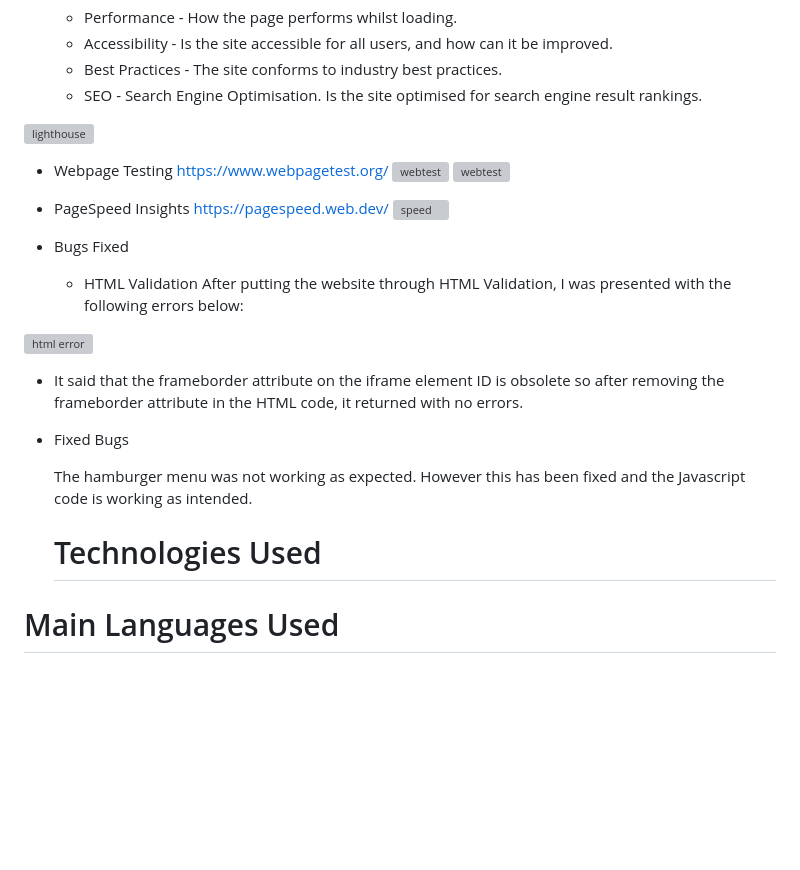
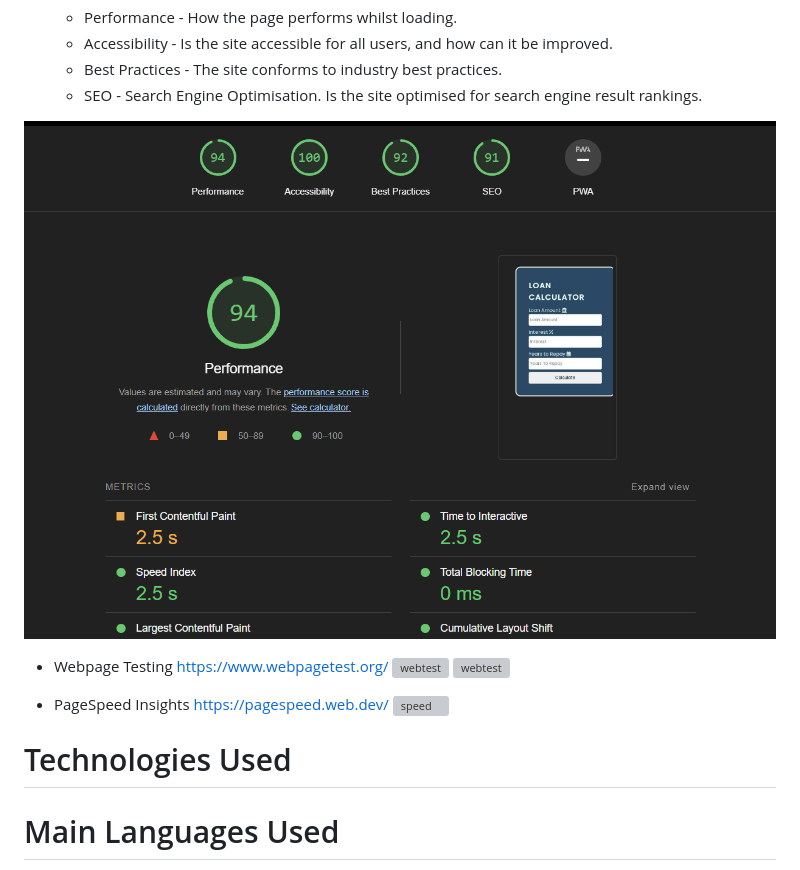
Before and after one commit to Code-Institute-Submissions/RHoganD-LoanCalculator, a Markdown page: README.md, the part around one of its changes. GitHub-like rendering; pictures changed too: asset/images/readme-images/lighthouse.png (added); blank space fills up the shorter version; grey boxes are pictures that could not be loaded.

Commit message:
add images to the readme file

```diff
--- a/README.md
+++ b/README.md
@@ -52,7 +52,7 @@ The results will show the monthy repayment, total payment and total interest.
     * Best Practices - The site conforms to industry best practices.
     * SEO - Search Engine Optimisation. Is the site optimised for search engine result rankings.
 
- ![lighthouse](/asset/images/Readme-Images/    )
+ ![lighthouse](/asset/images/readme-images/lighthouse.png)
 
  * Webpage Testing https://www.webpagetest.org/
       ![webtest](/asset/images/Readme-Images/      )
@@ -61,18 +61,8 @@ The results will show the monthy repayment, total payment and total interest.
  * PageSpeed Insights https://pagespeed.web.dev/
     ![speed](/asset/images/Readme-Images/       )
 
- * Bugs Fixed
-     * HTML Validation
- After putting the website through HTML Validation, I was presented with the following errors below:
 
- ![html error](/asset/images/Readme-Images/        )
-   * It said that the frameborder attribute on the iframe element ID is obsolete so after removing the frameborder attribute in the HTML code, it returned with no errors.
-
-* Fixed Bugs
-
-  The hamburger menu was not working as expected. However this has been fixed and the Javascript code is working as intended.
-
-  # Technologies Used
+# Technologies Used
 # Main Languages Used
 * JavaScript
 * HTML5
```
Also changed, not shown: other parts of README.md (+1 -1 lines), asset/images/readme-images/CSSValidation.png (added), asset/images/readme-images/lighthouse2.png (added), 1 other file.
